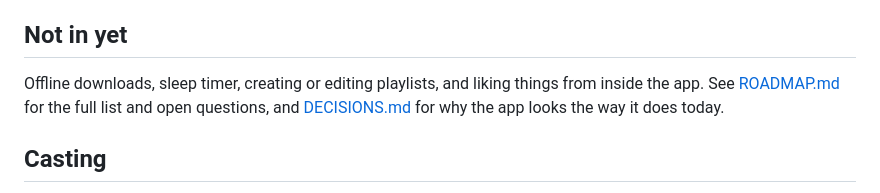
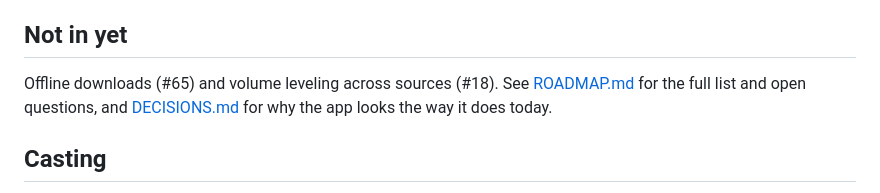
Before and after one commit to mkny13/couch-tour, a Markdown page: README.md, the part around the change. Drawn GitHub-style.

Commit message:
docs: update README and ROADMAP for Phase 2 UAT closeout (#131)

```diff
--- a/README.md
+++ b/README.md
@@ -49,9 +49,9 @@ hosted on archive.org.
 
 ## Not in yet
 
-Offline downloads, sleep timer, creating or editing playlists, and liking things from
-inside the app. See [ROADMAP.md](ROADMAP.md) for the full list and open questions, and
-[DECISIONS.md](DECISIONS.md) for why the app looks the way it does today.
+Offline downloads (#65) and volume leveling across sources (#18). See [ROADMAP.md](ROADMAP.md)
+for the full list and open questions, and [DECISIONS.md](DECISIONS.md) for why the app looks the
+way it does today.
 
 ## Casting
 
```
Also changed, not shown: ROADMAP.md (+16 -15 lines).
